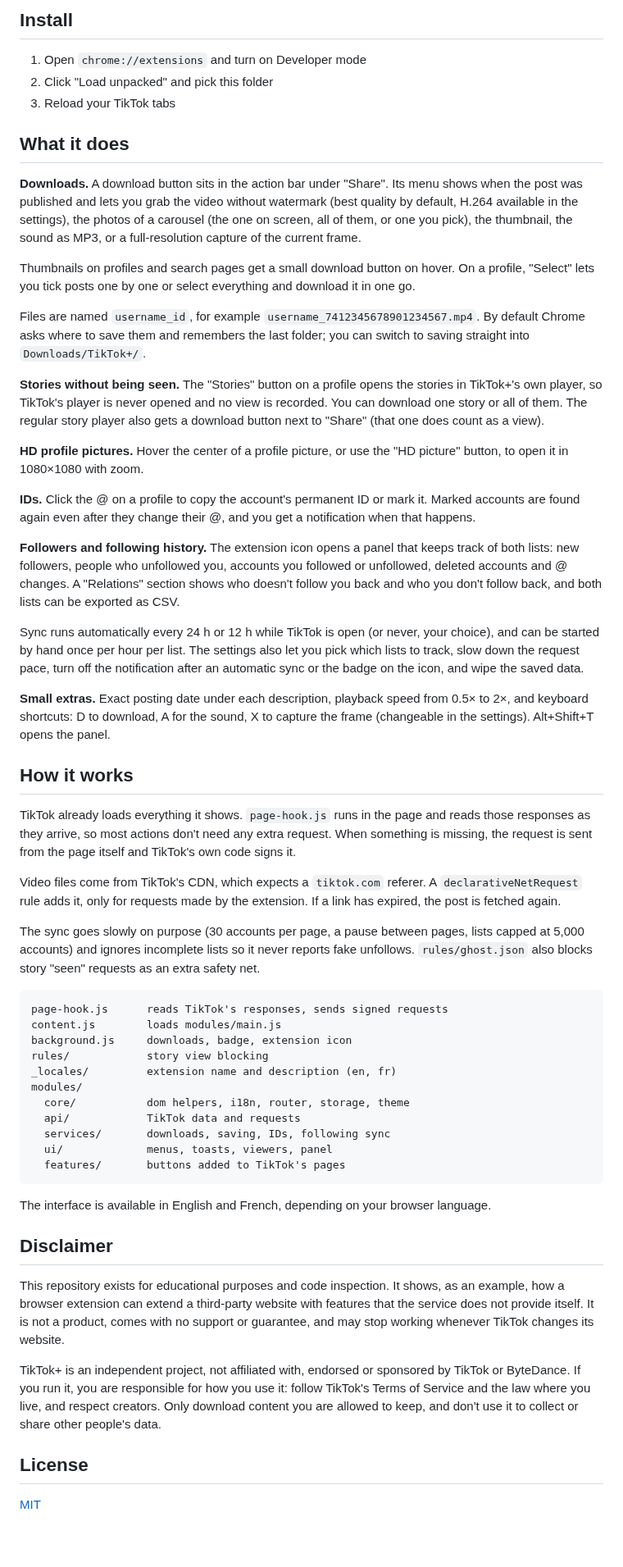
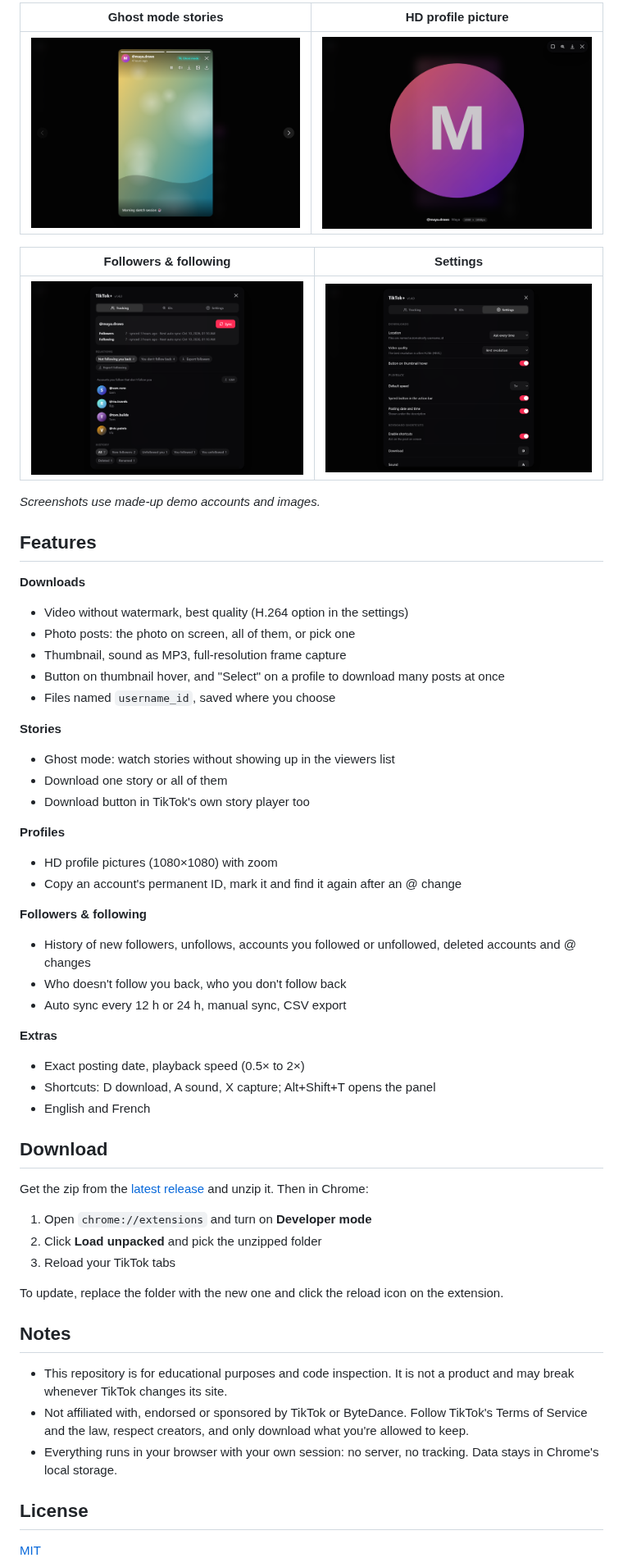
Before and after one commit to princzcsl/tiktok-plus, a Markdown page: README.md, the part around one of its changes. Shown at 82% size. GitHub-like rendering; pictures changed too: screenshots/hd.png (added), screenshots/settings.png (added), screenshots/story.png (added); blank space fills up the shorter version.

Commit message:
Add screenshots, shorter README and release zip
- README rewritten with screenshots and a download section
- release.sh builds the extension zip and publishes a GitHub release
- fix the ghost story player header squeezing the username

````diff
--- a/README.md
+++ b/README.md
@@ -8,59 +9,57 @@ It runs entirely in your browser with your own TikTok session. No server, no thi
 
-## Install
+| Ghost mode stories | HD profile picture |
+| --- | --- |
+| ![Ghost mode story player](screenshots/story.png) | ![HD profile picture](screenshots/hd.png) |
 
-1. Open `chrome://extensions` and turn on Developer mode
-2. Click "Load unpacked" and pick this folder
+| Followers & following | Settings |
+| --- | --- |
+| ![Tracking panel](screenshots/tracking.png) | ![Settings](screenshots/settings.png) |
+
+*Screenshots use made-up demo accounts and images.*
+
+## Features
+
+**Downloads**
+- Video without watermark, best quality (H.264 option in the settings)
+- Photo posts: the photo on screen, all of them, or pick one
+- Thumbnail, sound as MP3, full-resolution frame capture
+- Button on thumbnail hover, and "Select" on a profile to download many posts at once
+- Files named `username_id`, saved where you choose
+
+**Stories**
+- Ghost mode: watch stories without showing up in the viewers list
+- Download one story or all of them
+- Download button in TikTok's own story player too
+
+**Profiles**
+- HD profile pictures (1080×1080) with zoom
+- Copy an account's permanent ID, mark it and find it again after an @ change
+
+**Followers & following**
+- History of new followers, unfollows, accounts you followed or unfollowed, deleted accounts and @ changes
+- Who doesn't follow you back, who you don't follow back
+- Auto sync every 12 h or 24 h, manual sync, CSV export
+
+**Extras**
+- Exact posting date, playback speed (0.5× to 2×)
+- Shortcuts: D download, A sound, X capture; Alt+Shift+T opens the panel
+- English and French
+
+## Download
+
+Get the zip from the [latest release](https://github.com/princzcsl/tiktok-plus/releases/latest) and unzip it. Then in Chrome:
+
+1. Open `chrome://extensions` and turn on **Developer mode**
+2. Click **Load unpacked** and pick the unzipped folder
 3. Reload your TikTok tabs
 
-## What it does
+To update, replace the folder with the new one and click the reload icon on the extension.
 
-**Downloads.** A download button sits in the action bar under "Share". Its menu shows when the post was published and lets you grab the video without watermark (best quality by default, H.264 available in the settings), the photos of a carousel (the one on screen, all of them, or one you pick), the thumbnail, the sound as MP3, or a full-resolution capture of the current frame.
+## Notes
 
-Thumbnails on profiles and search pages get a small download button on hover. On a profile, "Select" lets you tick posts one by one or select everything and download it in one go.
-
-Files are named `username_id`, for example `username_7412345678901234567.mp4`. By default Chrome asks where to save them and remembers the last folder; you can switch to saving straight into `Downloads/TikTok+/`.
-
-**Stories without being seen.** The "Stories" button on a profile opens the stories in TikTok+'s own player, so TikTok's player is never opened and no view is recorded. You can download one story or all of them. The regular story player also gets a download button next to "Share" (that one does count as a view).
-
-**HD profile pictures.** Hover the center of a profile picture, or use the "HD picture" button, to open it in 1080×1080 with zoom.
-
-**IDs.** Click the @ on a profile to copy the account's permanent ID or mark it. Marked accounts are found again even after they change their @, and you get a notification when that happens.
-
-**Followers and following history.** The extension icon opens a panel that keeps track of both lists: new followers, people who unfollowed you, accounts you followed or unfollowed, deleted accounts and @ changes. A "Relations" section shows who doesn't follow you back and who you don't follow back, and both lists can be exported as CSV.
-
-Sync runs automatically every 24 h or 12 h while TikTok is open (or never, your choice), and can be started by hand once per hour per list. The settings also let you pick which lists to track, slow down the request pace, turn off the notification after an automatic sync or the badge on the icon, and wipe the saved data.
-
-**Small extras.** Exact posting date under each description, playback speed from 0.5× to 2×, and keyboard shortcuts: D to download, A for the sound, X to capture the frame (changeable in the settings). Alt+Shift+T opens the panel.
-
-## How it works
-
-TikTok already loads everything it shows. `page-hook.js` runs in the page and reads those responses as they arrive, so most actions don't need any extra request. When something is missing, the request is sent from the page itself and TikTok's own code signs it.
-
-Video files come from TikTok's CDN, which expects a `tiktok.com` referer. A `declarativeNetRequest` rule adds it, only for requests made by the extension. If a link has expired, the post is fetched again.
-
-The sync goes slowly on purpose (30 accounts per page, a pause between pages, lists capped at 5,000 accounts) and ignores incomplete lists so it never reports fake unfollows. `rules/ghost.json` also blocks story "seen" requests as an extra safety net.
-
-```
-page-hook.js      reads TikTok's responses, sends signed requests
-content.js        loads modules/main.js
-background.js     downloads, badge, extension icon
-rules/            story view blocking
-_locales/         extension name and description (en, fr)
-modules/
-  core/           dom helpers, i18n, router, storage, theme
-  api/            TikTok data and requests
-  services/       downloads, saving, IDs, following sync
-  ui/             menus, toasts, viewers, panel
-  features/       buttons added to TikTok's pages
-```
-
-The interface is available in English and French, depending on your browser language.
-
-## Disclaimer
-
-This repository exists for educational purposes and code inspection. It shows, as an example, how a browser extension can extend a third-party website with features that the service does not provide itself. It is not a product, comes with no support or guarantee, and may stop working whenever TikTok changes its website.
-
-TikTok+ is an independent project, not affiliated with, endorsed or sponsored by TikTok or ByteDance. If you run it, you are responsible for how you use it: follow TikTok's Terms of Service and the law where you live, and respect creators. Only download content you are allowed to keep, and don't use it to collect or share other people's data.
+- This repository is for educational purposes and code inspection. It is not a product and may break whenever TikTok changes its site.
+- Not affiliated with, endorsed or sponsored by TikTok or ByteDance. Follow TikTok's Terms of Service and the law, respect creators, and only download what you're allowed to keep.
+- Everything runs in your browser with your own session: no server, no tracking. Data stays in Chrome's local storage.
 
 ## License
 
````
Also changed, not shown: other parts of README.md (+4 -3 lines), CHANGELOG.md (added, +23 -0 lines), screenshots/menu.png (added), 7 other files.
